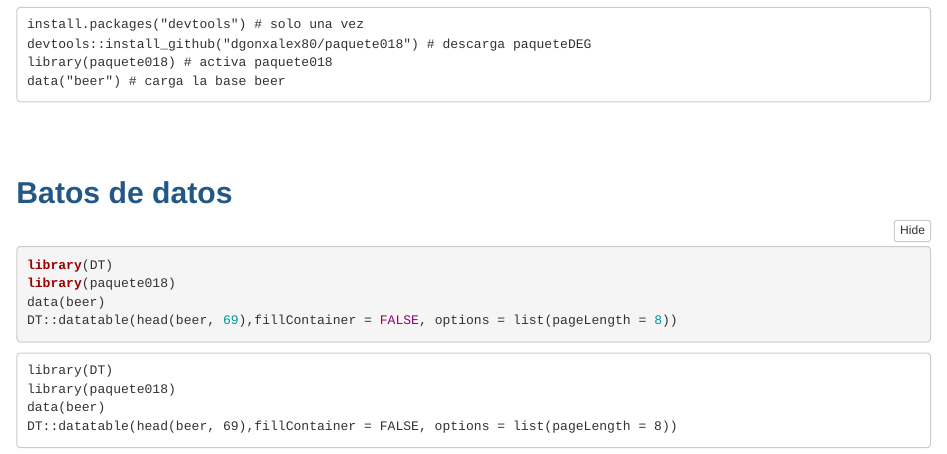
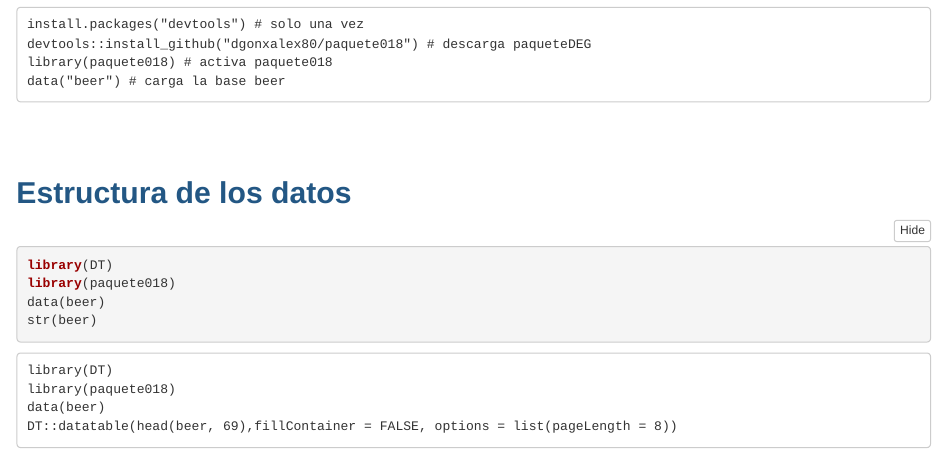
Before and after one commit to dgonxalex80/300MAE018, an R Markdown document (caso1.Rmd): the page in a window 1100 px wide, from 1360 px down. Rendered offline with R 4.5, knitr and Pandoc, with nearby package versions; folded parts are opened.

Commit message:
ajuestes a llamado de base de datos

````diff
--- a/caso1.Rmd
+++ b/caso1.Rmd
@@ -69,14 +69,14 @@ data("beer") # carga la base beer
 
 <br/><br/>
 
-## <span style="color:#235784">**Batos de datos**</span>
+## <span style="color:#235784">**Estructura de los datos**</span>
 
 
 ```{r, eval=FALSE}
 library(DT)
 library(paquete018)
 data(beer)
-DT::datatable(head(beer, 69),fillContainer = FALSE, options = list(pageLength = 8))
+str(beer)
 ```
 
 
````
Also changed, not shown: 1 other file.
